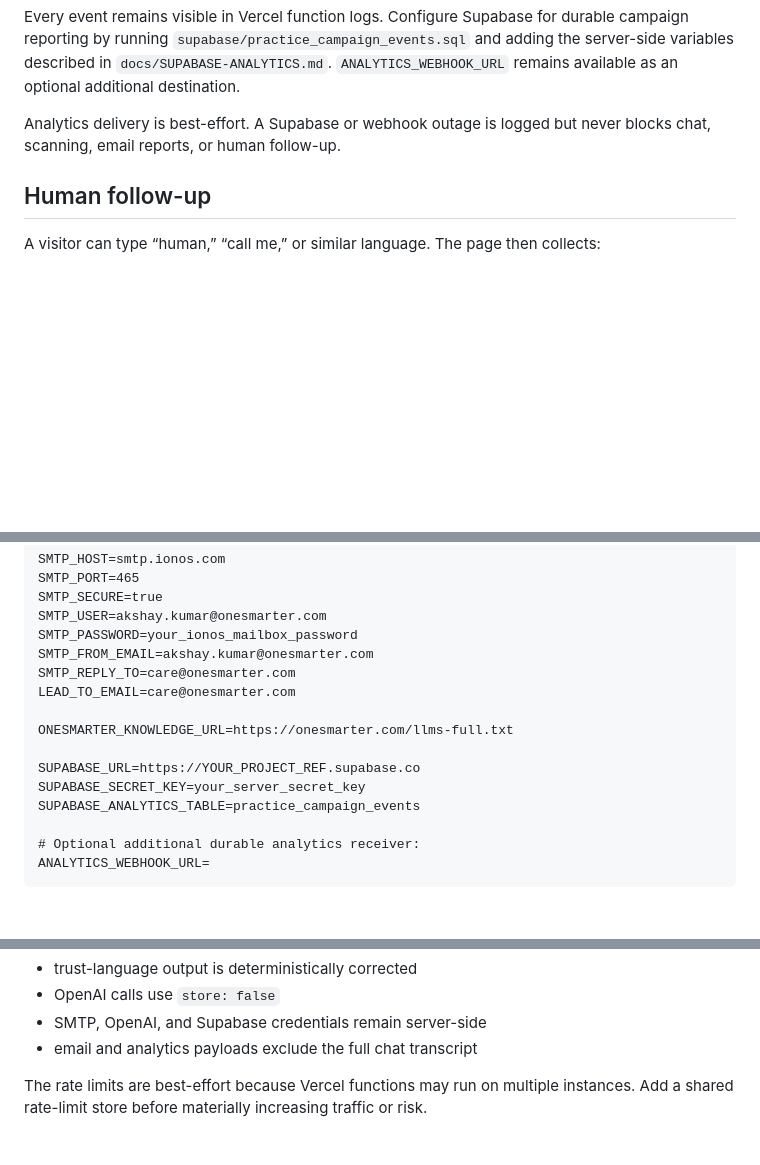
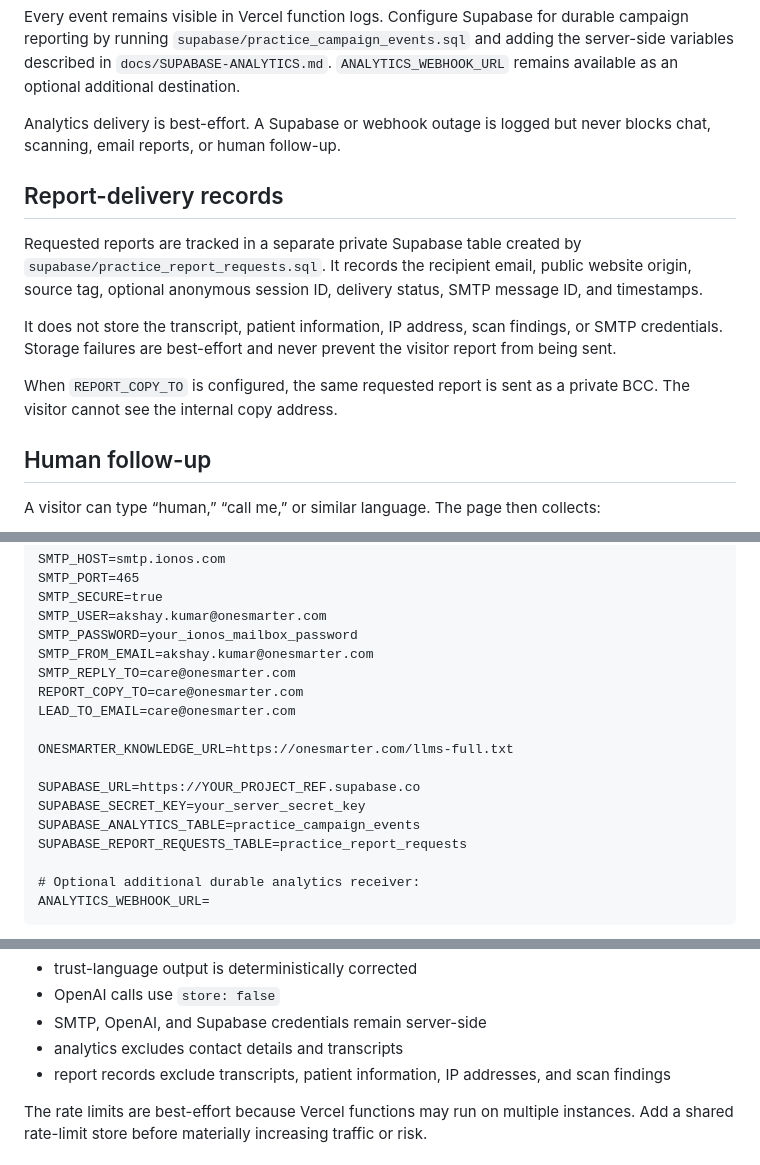
Before and after one commit to OneSmarterInc/OSICardLandingPage, a Markdown page: README.md, 3 parts joined by grey strips. Rendered like a GitHub page; blank space fills up the shorter version.

Commit message:
Document private report records and BCC delivery

```diff
--- a/README.md
+++ b/README.md
@@ -53,6 +53,14 @@ Every event remains visible in Vercel function logs. Configure Supabase for dura
 
 Analytics delivery is best-effort. A Supabase or webhook outage is logged but never blocks chat, scanning, email reports, or human follow-up.
 
+## Report-delivery records
+
+Requested reports are tracked in a separate private Supabase table created by `supabase/practice_report_requests.sql`. It records the recipient email, public website origin, source tag, optional anonymous session ID, delivery status, SMTP message ID, and timestamps.
+
+It does not store the transcript, patient information, IP address, scan findings, or SMTP credentials. Storage failures are best-effort and never prevent the visitor report from being sent.
+
+When `REPORT_COPY_TO` is configured, the same requested report is sent as a private BCC. The visitor cannot see the internal copy address.
+
 ## Human follow-up
 
 A visitor can type “human,” “call me,” or similar language. The page then collects:
@@ -79,6 +87,7 @@ SMTP_USER=akshay.kumar@onesmarter.com
 SMTP_PASSWORD=your_ionos_mailbox_password
 SMTP_FROM_EMAIL=akshay.kumar@onesmarter.com
 SMTP_REPLY_TO=care@onesmarter.com
+REPORT_COPY_TO=care@onesmarter.com
 LEAD_TO_EMAIL=care@onesmarter.com
 
 ONESMARTER_KNOWLEDGE_URL=https://onesmarter.com/llms-full.txt
@@ -86,6 +95,7 @@ ONESMARTER_KNOWLEDGE_URL=https://onesmarter.com/llms-full.txt
 SUPABASE_URL=https://YOUR_PROJECT_REF.supabase.co
 SUPABASE_SECRET_KEY=your_server_secret_key
 SUPABASE_ANALYTICS_TABLE=practice_campaign_events
+SUPABASE_REPORT_REQUESTS_TABLE=practice_report_requests
 
 # Optional additional durable analytics receiver:
 ANALYTICS_WEBHOOK_URL=
@@ -125,7 +137,8 @@ Report and lead emails use IONOS SMTP only. The old unused Resend path has been
 - trust-language output is deterministically corrected
 - OpenAI calls use `store: false`
 - SMTP, OpenAI, and Supabase credentials remain server-side
-- email and analytics payloads exclude the full chat transcript
+- analytics excludes contact details and transcripts
+- report records exclude transcripts, patient information, IP addresses, and scan findings
 
 The rate limits are best-effort because Vercel functions may run on multiple instances. Add a shared rate-limit store before materially increasing traffic or risk.
 
```
Also changed, not shown: other parts of README.md (+3 -1 lines).
